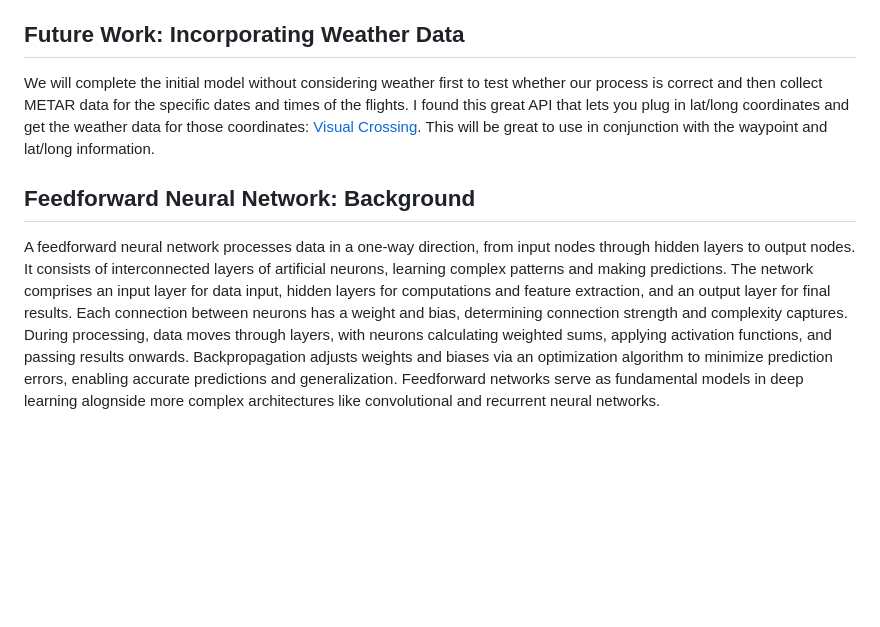
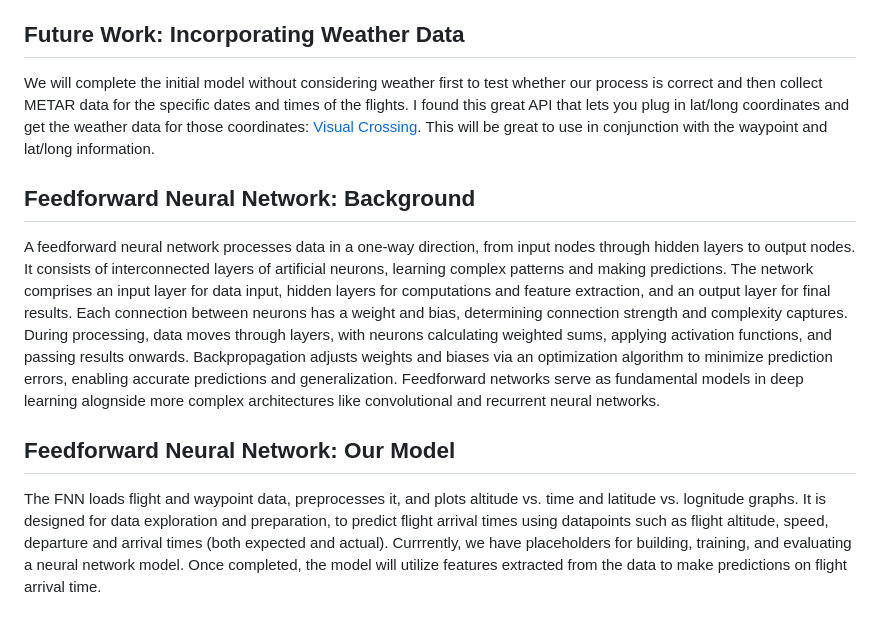
Before and after one commit to Keya2418/Honeywell-Project, a Markdown page: PHX-LV/Machine_Learning/README.md, the part around the change. Rendered like a GitHub page; blank space fills up the shorter version.

Commit message:
Updated README.md to describe our FNN

```diff
--- a/PHX-LV/Machine_Learning/README.md
+++ b/PHX-LV/Machine_Learning/README.md
@@ -24,7 +24,12 @@ We are currently researching a way to add noise to the data so that more data ca
 After gathering a bunch of data, we plan to write a script for a 3-layer feed-forward neural network model. We will then train the model on the data and see how the results look. In the absence of detailed fuel usage data, we plan to consider the aircraft type instead. We will train the model on all types of aircraft first and also train it on a few specific common aircraft types to measure whether the aircraft type makes a difference on ETA.
 
 ## Future Work: Incorporating Weather Data
+
 We will complete the initial model without considering weather first to test whether our process is correct and then collect METAR data for the specific dates and times of the flights. I found this great API that lets you plug in lat/long coordinates and get the weather data for those coordinates: [Visual Crossing](https://www.visualcrossing.com/weather-history/40.7128,-74.0060/us/2024-03-08/2024-03-08). This will be great to use in conjunction with the waypoint and lat/long information.
 
 ## Feedforward Neural Network: Background
+
 A feedforward neural network processes data in a one-way direction, from input nodes through hidden layers to output nodes. It consists of interconnected layers of artificial neurons, learning complex patterns and making predictions. The network comprises an input layer for data input, hidden layers for computations and feature extraction, and an output layer for final results. Each connection between neurons has a weight and bias, determining connection strength and complexity captures. During processing, data moves through layers, with neurons calculating weighted sums, applying activation functions, and passing results onwards. Backpropagation adjusts weights and biases via an optimization algorithm to minimize prediction errors, enabling accurate predictions and generalization. Feedforward networks serve as fundamental models in deep learning alognside more complex architectures like convolutional and recurrent neural networks.
+
+## Feedforward Neural Network: Our Model
+The FNN loads flight and waypoint data, preprocesses it, and plots altitude vs. time and latitude vs. lognitude graphs. It is designed for data exploration and preparation, to predict flight arrival times using datapoints such as flight altitude, speed, departure and arrival times (both expected and actual). Currrently, we have placeholders for building, training, and evaluating a neural network model. Once completed, the model will utilize features extracted from the data to make predictions on flight arrival time.
```
